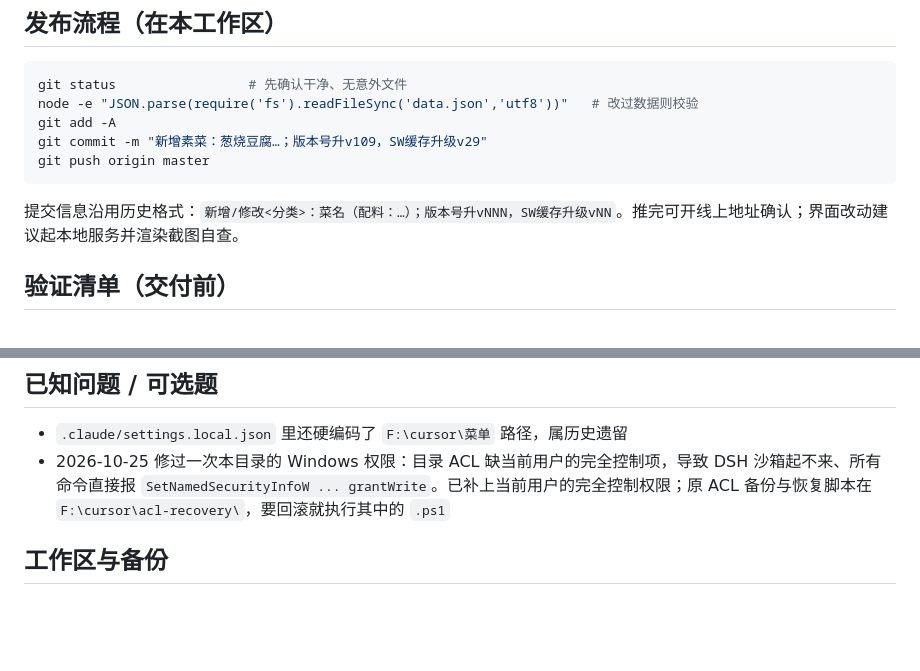
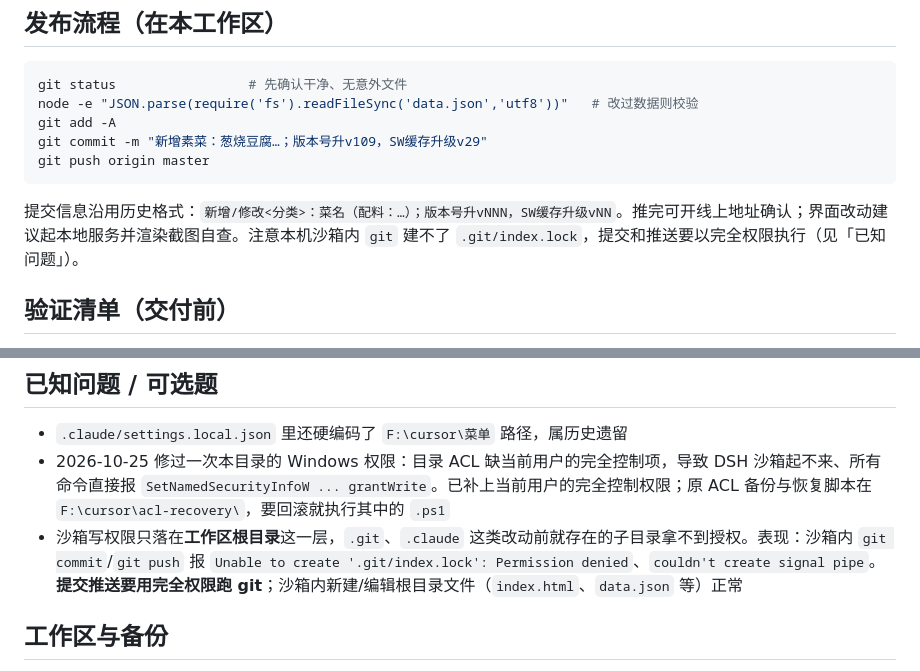
Before and after one commit to J-Kai-moji/menu, a Markdown page: AGENTS.md, 2 parts joined by grey strips. Rendered like a GitHub page; blank space fills up the shorter version.

Commit message:
docs: 补充沙箱仅对工作区根目录可写、git 提交需完全权限的说明

````diff
--- a/AGENTS.md
+++ b/AGENTS.md
@@ -69,7 +69,7 @@ git commit -m "新增素菜：葱烧豆腐…；版本号升v109，SW缓存升
 git push origin master
 ```
 
-提交信息沿用历史格式：`新增/修改<分类>：菜名（配料：…）；版本号升vNNN，SW缓存升级vNN`。推完可开线上地址确认；界面改动建议起本地服务并渲染截图自查。
+提交信息沿用历史格式：`新增/修改<分类>：菜名（配料：…）；版本号升vNNN，SW缓存升级vNN`。推完可开线上地址确认；界面改动建议起本地服务并渲染截图自查。注意本机沙箱内 `git` 建不了 `.git/index.lock`，提交和推送要以完全权限执行（见「已知问题」）。
 
 ## 验证清单（交付前）
 
@@ -87,6 +87,7 @@ git push origin master
 
 - `.claude/settings.local.json` 里还硬编码了 `F:\cursor\菜单` 路径，属历史遗留
 - 2026-10-25 修过一次本目录的 Windows 权限：目录 ACL 缺当前用户的完全控制项，导致 DSH 沙箱起不来、所有命令直接报 `SetNamedSecurityInfoW ... grantWrite`。已补上当前用户的完全控制权限；原 ACL 备份与恢复脚本在 `F:\cursor\acl-recovery\`，要回滚就执行其中的 `.ps1`
+- 沙箱写权限只落在**工作区根目录**这一层，`.git`、`.claude` 这类改动前就存在的子目录拿不到授权。表现：沙箱内 `git commit`/`git push` 报 `Unable to create '.git/index.lock': Permission denied`、`couldn't create signal pipe`。**提交推送要用完全权限跑 git**；沙箱内新建/编辑根目录文件（`index.html`、`data.json` 等）正常
 
 ## 工作区与备份
 
````
